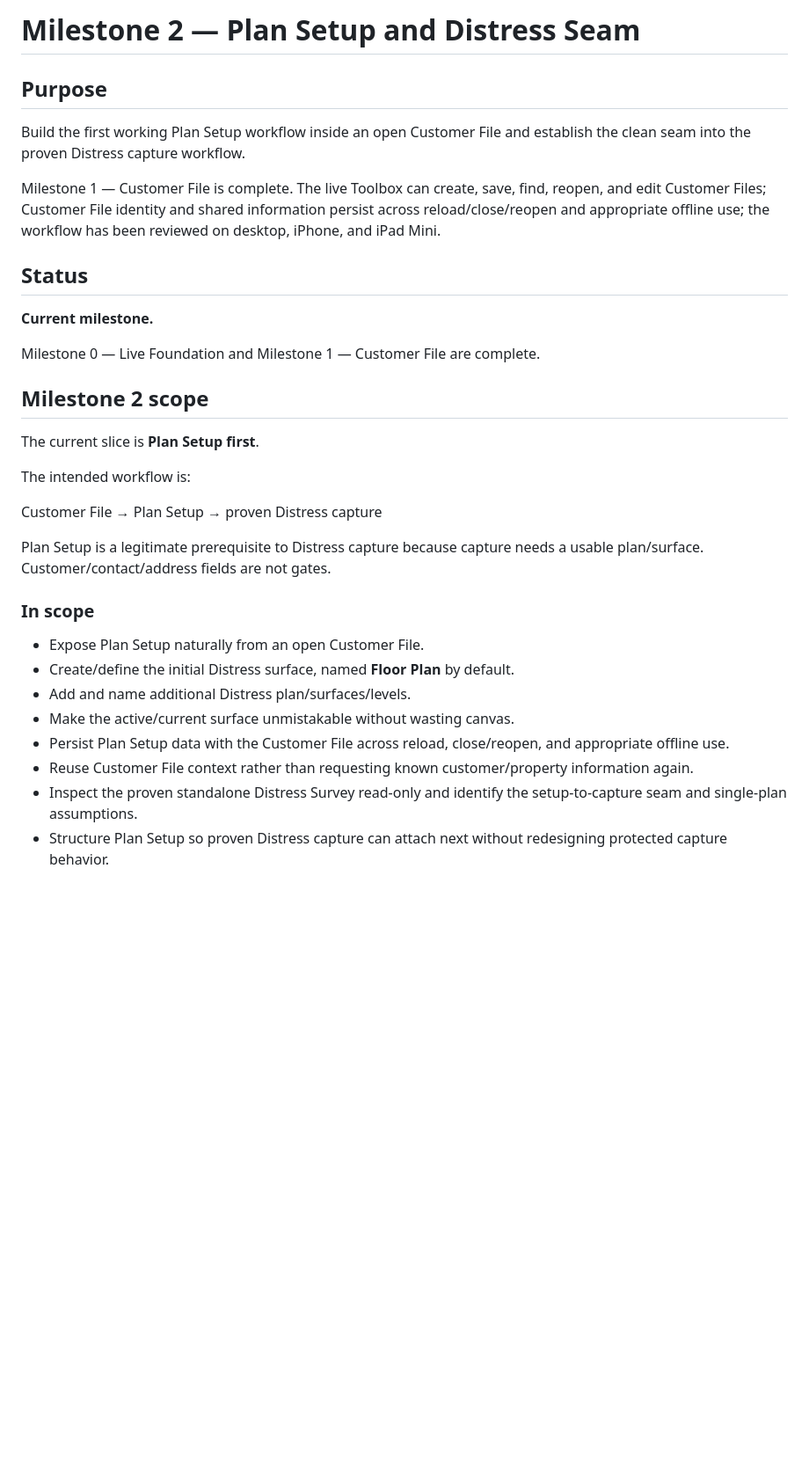
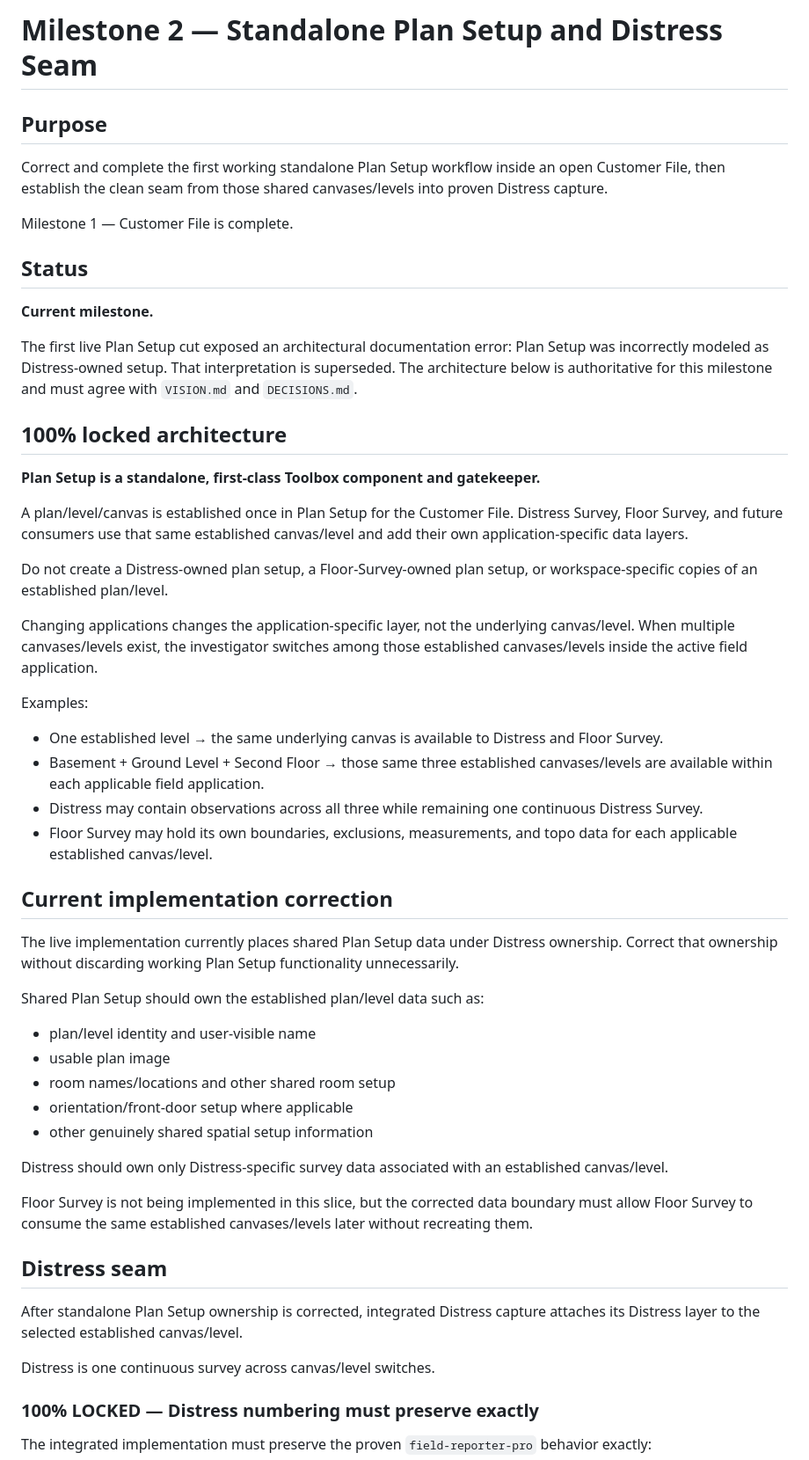
Before and after one commit to tappel003-byte/Toolbox-V3, a Markdown page: MILESTONE.md, the part around one of its changes. Shown at 88% size. Drawn GitHub-style; blank space fills up the shorter version.

```diff
--- a/MILESTONE.md
+++ b/MILESTONE.md
@@ -1,34 +1,57 @@
-# Milestone 2 — Plan Setup and Distress Seam
+# Milestone 2 — Standalone Plan Setup and Distress Seam
 
 ## Purpose
 
-Build the first working Plan Setup workflow inside an open Customer File and establish the clean seam into the proven Distress capture workflow.
+Correct and complete the first working standalone Plan Setup workflow inside an open Customer File, then establish the clean seam from those shared canvases/levels into proven Distress capture.
 
-Milestone 1 — Customer File is complete. The live Toolbox can create, save, find, reopen, and edit Customer Files; Customer File identity and shared information persist across reload/close/reopen and appropriate offline use; the workflow has been reviewed on desktop, iPhone, and iPad Mini.
+Milestone 1 — Customer File is complete.
 
 ## Status
 
 **Current milestone.**
 
-Milestone 0 — Live Foundation and Milestone 1 — Customer File are complete.
+The first live Plan Setup cut exposed an architectural documentation error: Plan Setup was incorrectly modeled as Distress-owned setup. That interpretation is superseded. The architecture below is authoritative for this milestone and must agree with `VISION.md` and `DECISIONS.md`.
 
-## Milestone 2 scope
+## 100% locked architecture
 
-The current slice is **Plan Setup first**.
+**Plan Setup is a standalone, first-class Toolbox component and gatekeeper.**
 
-The intended workflow is:
+A plan/level/canvas is established once in Plan Setup for the Customer File. Distress Survey, Floor Survey, and future consumers use that same established canvas/level and add their own application-specific data layers.
 
-Customer File → Plan Setup → proven Distress capture
+Do not create a Distress-owned plan setup, a Floor-Survey-owned plan setup, or workspace-specific copies of an established plan/level.
 
-Plan Setup is a legitimate prerequisite to Distress capture because capture needs a usable plan/surface. Customer/contact/address fields are not gates.
+Changing applications changes the application-specific layer, not the underlying canvas/level. When multiple canvases/levels exist, the investigator switches among those established canvases/levels inside the active field application.
 
-### In scope
+Examples:
 
-- Expose Plan Setup naturally from an open Customer File.
-- Create/define the initial Distress surface, named **Floor Plan** by default.
-- Add and name additional Distress plan/surfaces/levels.
-- Make the active/current surface unmistakable without wasting canvas.
-- Persist Plan Setup data with the Customer File across reload, close/reopen, and appropriate offline use.
-- Reuse Customer File context rather than requesting known customer/property information again.
-- Inspect the proven standalone Distress Survey read-only and identify the setup-to-capture seam and single-plan assumptions.
-- Structure Plan Setup so proven Distress capture can attach next without redesigning protected capture behavior.
+- One established level → the same underlying canvas is available to Distress and Floor Survey.
+- Basement + Ground Level + Second Floor → those same three established canvases/levels are available within each applicable field application.
+- Distress may contain observations across all three while remaining one continuous Distress Survey.
+- Floor Survey may hold its own boundaries, exclusions, measurements, and topo data for each applicable established canvas/level.
+
+## Current implementation correction
+
+The live implementation currently places shared Plan Setup data under Distress ownership. Correct that ownership without discarding working Plan Setup functionality unnecessarily.
+
+Shared Plan Setup should own the established plan/level data such as:
+
+- plan/level identity and user-visible name
+- usable plan image
+- room names/locations and other shared room setup
+- orientation/front-door setup where applicable
+- other genuinely shared spatial setup information
+
+Distress should own only Distress-specific survey data associated with an established canvas/level.
+
+Floor Survey is not being implemented in this slice, but the corrected data boundary must allow Floor Survey to consume the same established canvases/levels later without recreating them.
+
+## Distress seam
+
+After standalone Plan Setup ownership is corrected, integrated Distress capture attaches its Distress layer to the selected established canvas/level.
+
+Distress is one continuous survey across canvas/level switches.
+
+### 100% LOCKED — Distress numbering must preserve exactly
+
+The integrated implementation must preserve the proven `field-reporter-pro` behavior exactly:
+
```
Also changed, not shown: other parts of MILESTONE.md (+43 -43 lines).
